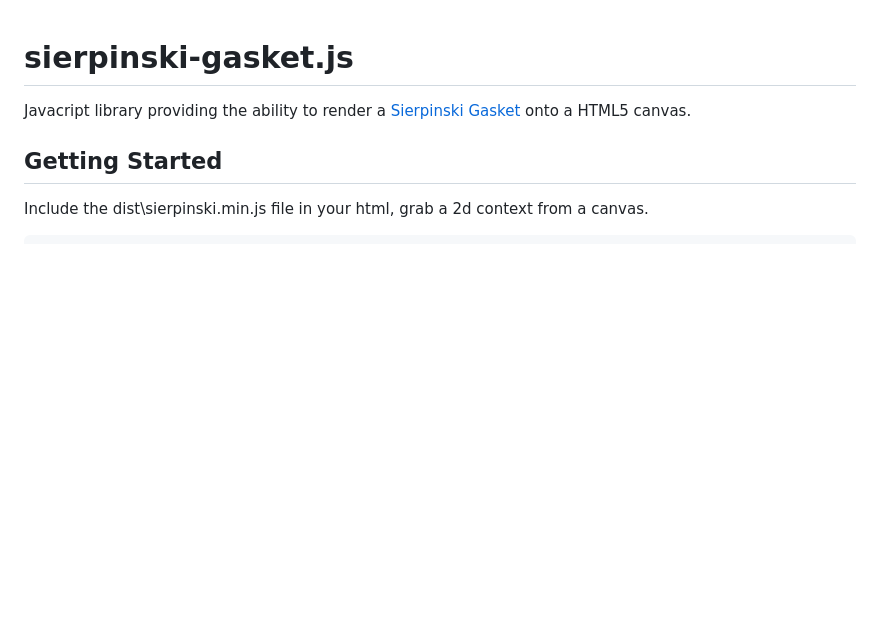
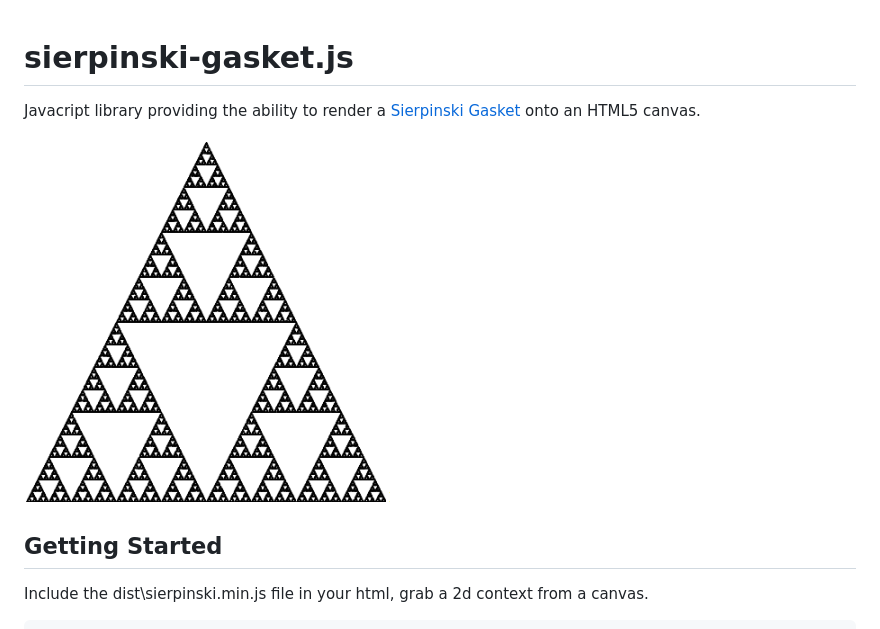
Before and after one commit to nattrass/sierpinski-gasket.js, a Markdown page: README.md, the part around the change. GitHub-like rendering; pictures changed too: gasket.png (added); blank space fills up the shorter version.

Commit message:
Added a gasket image and updated readme to use image

```diff
--- a/README.md
+++ b/README.md
@@ -1,6 +1,8 @@
 # sierpinski-gasket.js
 
-Javacript library providing the ability to render a [Sierpinski Gasket](https://en.wikipedia.org/wiki/Sierpinski_triangle) onto a HTML5 canvas.
+Javacript library providing the ability to render a [Sierpinski Gasket](https://en.wikipedia.org/wiki/Sierpinski_triangle) onto an HTML5 canvas.
+
+![alt text](gasket.png "A Sierpinski Gasket")
 
 
 
```
